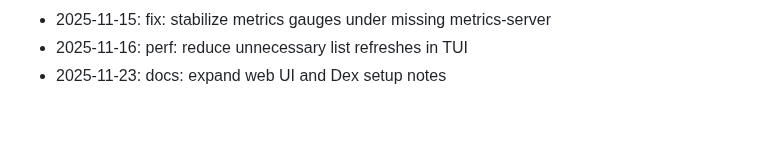
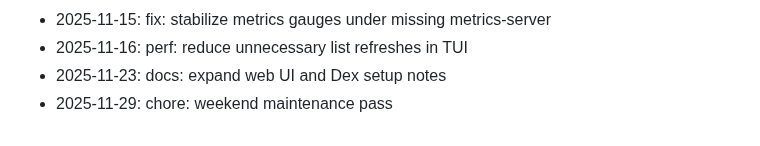
Before and after one commit to zrougamed/pyxis, a Markdown page: docs/CHANGELOG.md, the part around the change. Drawn GitHub-style.

Commit message:
chore: weekend maintenance pass

```diff
--- a/docs/CHANGELOG.md
+++ b/docs/CHANGELOG.md
@@ -97,3 +97,4 @@ Weekend development notes for Pyxis.
 - 2025-11-15: fix: stabilize metrics gauges under missing metrics-server
 - 2025-11-16: perf: reduce unnecessary list refreshes in TUI
 - 2025-11-23: docs: expand web UI and Dex setup notes
+- 2025-11-29: chore: weekend maintenance pass
```
